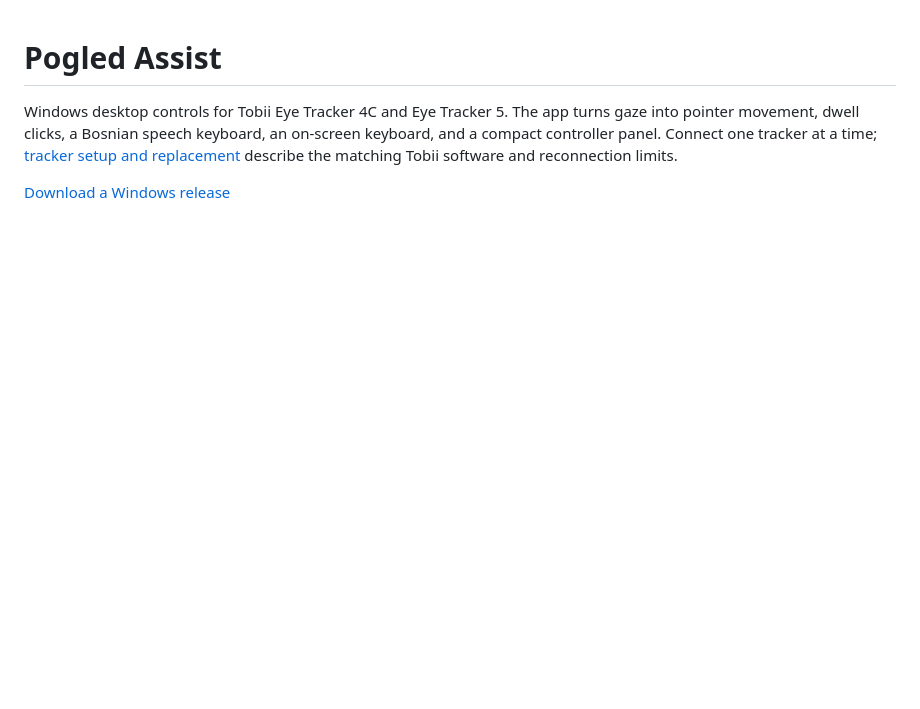
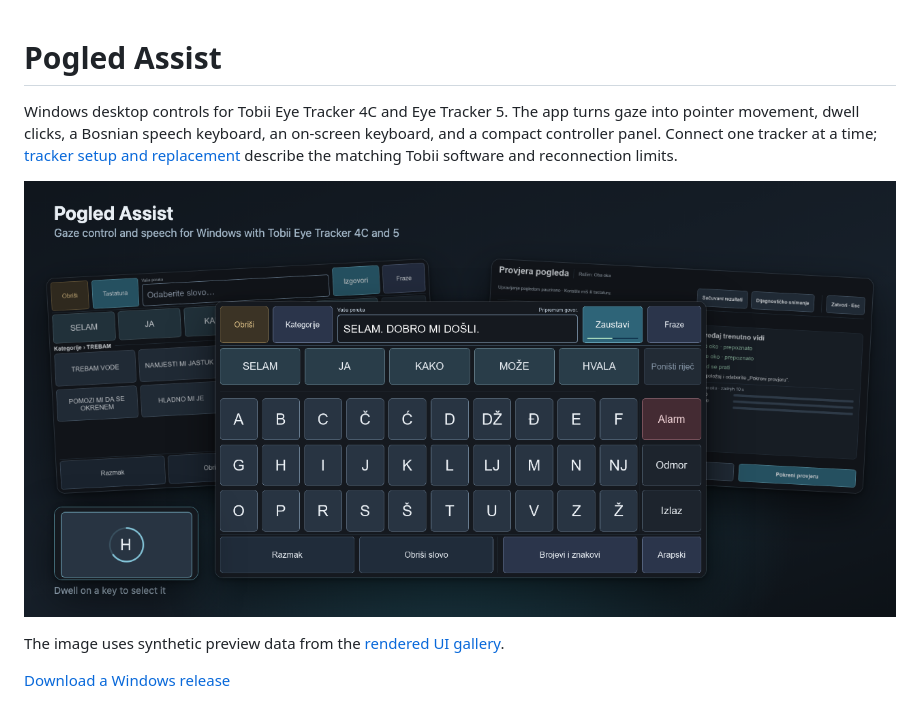
Before and after one commit to Hasan-Smajlovic/Pogled-Assist, a Markdown page: README.md, the part around one of its changes. GitHub-like rendering; pictures changed too: docs/images/readme-hero.png (added); blank space fills up the shorter version.

```diff
--- a/README.md
+++ b/README.md
@@ -2,4 +2,8 @@
 
 Windows desktop controls for Tobii Eye Tracker 4C and Eye Tracker 5. The app turns gaze into pointer movement, dwell clicks, a Bosnian speech keyboard, an on-screen keyboard, and a compact controller panel. Connect one tracker at a time; [tracker setup and replacement](docs/USER_GUIDE.md#before-starting) describe the matching Tobii software and reconnection limits.
 
+![Pogled Assist screens: the full-screen Speech keyboard speaking a typed greeting, the saved answers of a Speech category, the caregiver gaze check, and a key with its dwell-selection ring](docs/images/readme-hero.png)
+
+The image uses synthetic preview data from the [rendered UI gallery](docs/UI_DEVELOPMENT.md#rendered-ui-gallery).
+
 [Download a Windows release](https://github.com/Hasan-Smajlovic/Pogled-Assist/releases)
```
Also changed, not shown: other parts of README.md (+0 -24 lines), docs/images/readme-controller.png (deleted), docs/images/readme-gaze-check.png (deleted), docs/images/readme-hotbar.png (deleted), docs/images/readme-settings.png (deleted), docs/images/readme-speech.png (deleted).
